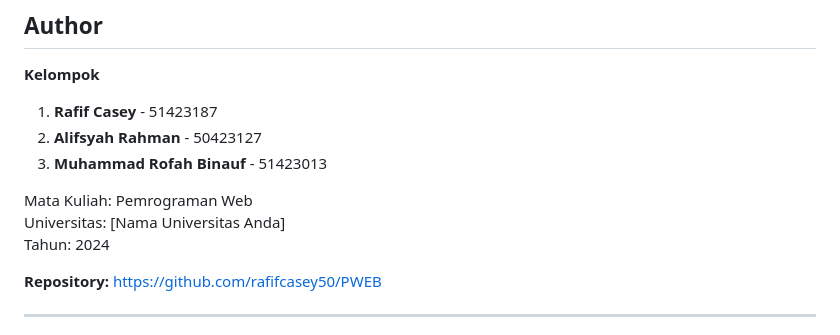
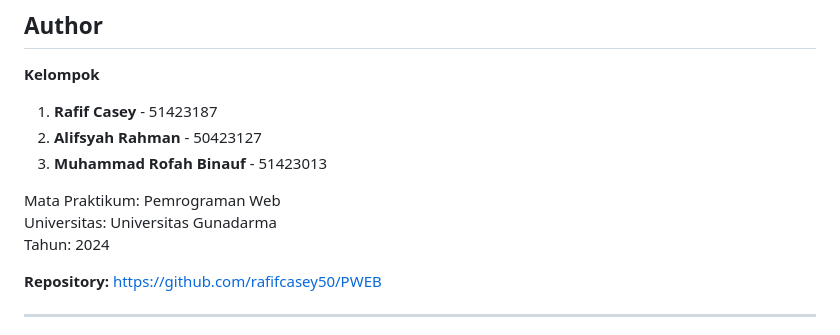
Before and after one commit to rafifcasey50/PWEB, a Markdown page: README.md, the part around the change. Rendered like a GitHub page.

```diff
--- a/README.md
+++ b/README.md
@@ -174,8 +174,8 @@ PWEB/
 2. **Alifsyah Rahman** - 50423127
 3. **Muhammad Rofah Binauf** - 51423013
 
-Mata Kuliah: Pemrograman Web
-Universitas: [Nama Universitas Anda]
+Mata Praktikum: Pemrograman Web
+Universitas: Universitas Gunadarma
 Tahun: 2024
 
 **Repository:** https://github.com/rafifcasey50/PWEB
```
